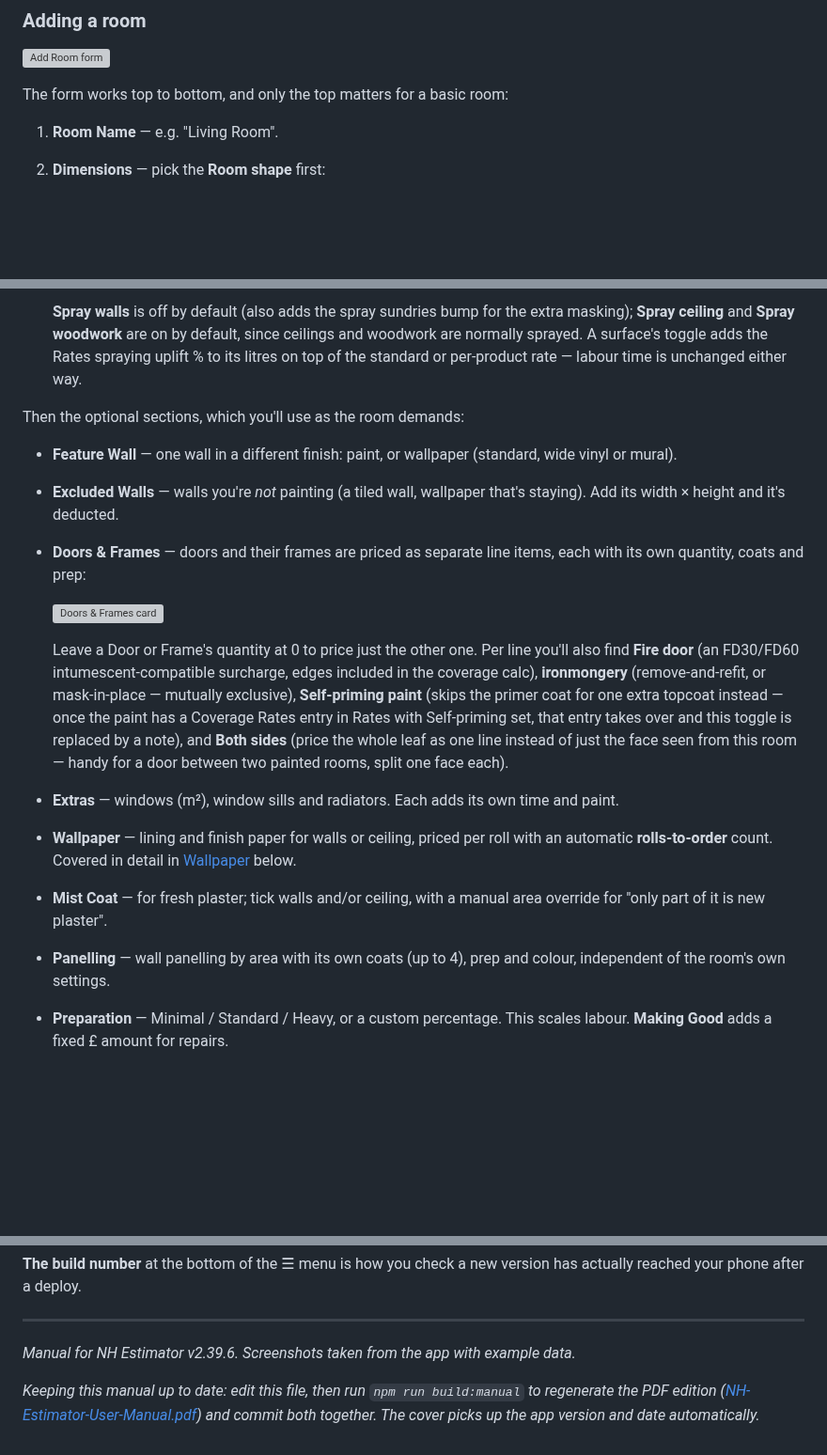
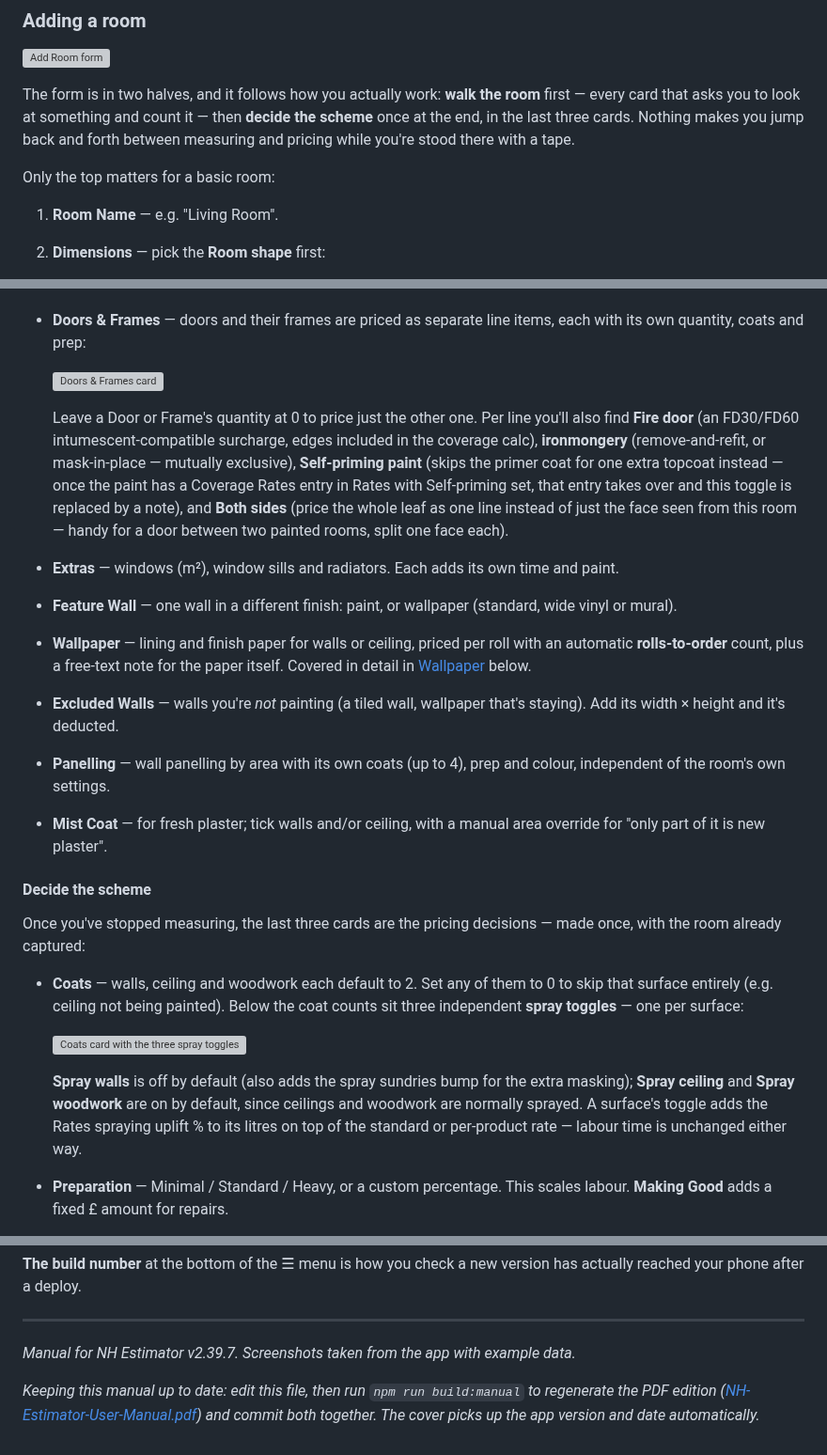
Before and after one commit to nickyhawkins/nh-estimator, a Markdown page: docs/user-manual/README.md, 3 parts joined by grey strips. Shown at 94% size. Rendered like a GitHub page; blank space fills up the shorter version; grey boxes are pictures that could not be loaded.

Commit message:
Room form: walk-the-room order, plus a wallpaper pattern/product note
The room form interleaved measuring cards with pricing decisions, so
filling it in on site meant switching between counting things and
choosing the scheme several times over. It is now two phases:

  Walk the room  Dimensions, Bay/Alcove/Dormer, Doors & Frames, Extras,
                 Feature Wall, Wallpaper, Excluded Walls, Panelling,
                 Mist Coat
  Decide scheme  Coats, Preparation, Paint & Colour

The Staircase / HSL toggle keeps its place at the top of Room Details —
it swaps the whole form, so it has to be answered first — and the HSL
geometry cards stay directly below Dimensions. This is a move of the
card <div>s only: no card contents, calculation, section id or
collapse/expand behaviour changed, and every line in the reordered
region is byte-identical.

Second change: a free-text "Pattern / product note" at the top of the
Wallpaper card, for the pattern name, supplier or anything about the
type that needs different tools — captured in the room rather than
recalled at ordering time. Personal reference only: wpNote is written
by saveRoom() and read back by editRoom(), and appears on no
client-facing path (Quote view, Xero quote, Colours), feeds no
calculation, and is not a bulk-edit field. It rides room copy for free
since duplicateRoom() deep-clones. Optional and unvalidated; empty
saves as undefined, so rooms without one match every room saved before
this release.

Verified in a browser against the shipped file: the cards render in the
specified order with the staircase cards untouched, the note is the
first row of #sec-wallpaper, and the page loads clean.

Manual updated (docs/user-manual/README.md — the two-phase walkthrough,
the note, a fresh Wallpaper screenshot and a new rolls-to-order one),
PDF rebuilt, FEATURES.md entry added, version 2.39.7.

Co-Authored-By: Claude Opus 5 <noreply@anthropic.com>
Claude-Session: https://claude.ai/code/session_011zywMYusFtu1HBR7PWSNQS

```diff
--- a/docs/user-manual/README.md
+++ b/docs/user-manual/README.md
@@ -129,7 +129,9 @@ Rooms and fitted units can also be **duplicated** — tap the ⧉ icon on their
 
 ![Add Room form](images/04-add-room.png)
 
-The form works top to bottom, and only the top matters for a basic room:
+The form is in two halves, and it follows how you actually work: **walk the room** first — every card that asks you to look at something and count it — then **decide the scheme** once at the end, in the last three cards. Nothing makes you jump back and forth between measuring and pricing while you're stood there with a tape.
+
+Only the top matters for a basic room:
 
 1. **Room Name** — e.g. "Living Room".
 2. **Dimensions** — pick the **Room shape** first:
@@ -147,19 +149,25 @@ The form works top to bottom, and only the top matters for a basic room:
 
-   **Spray walls** is off by default (also adds the spray sundries bump for the extra masking); **Spray ceiling** and **Spray woodwork** are on by default, since ceilings and woodwork are normally sprayed. A surface's toggle adds the Rates spraying uplift % to its litres on top of the standard or per-product rate — labour time is unchanged either way.
-
-Then the optional sections, which you'll use as the room demands:
-
-- **Feature Wall** — one wall in a different finish: paint, or wallpaper (standard, wide vinyl or mural).
-- **Excluded Walls** — walls you're *not* painting (a tiled wall, wallpaper that's staying). Add its width × height and it's deducted.
 - **Doors & Frames** — doors and their frames are priced as separate line items, each with its own quantity, coats and prep:
 
   ![Doors & Frames card](images/04d-doors-frames.png)
 
   Leave a Door or Frame's quantity at 0 to price just the other one. Per line you'll also find **Fire door** (an FD30/FD60 intumescent-compatible surcharge, edges included in the coverage calc), **ironmongery** (remove-and-refit, or mask-in-place — mutually exclusive), **Self-priming paint** (skips the primer coat for one extra topcoat instead — once the paint has a Coverage Rates entry in Rates with Self-priming set, that entry takes over and this toggle is replaced by a note), and **Both sides** (price the whole leaf as one line instead of just the face seen from this room — handy for a door between two painted rooms, split one face each).
 - **Extras** — windows (m²), window sills and radiators. Each adds its own time and paint.
-- **Wallpaper** — lining and finish paper for walls or ceiling, priced per roll with an automatic **rolls-to-order** count. Covered in detail in [Wallpaper](#wallpaper--rolls-to-order) below.
+- **Feature Wall** — one wall in a different finish: paint, or wallpaper (standard, wide vinyl or mural).
+- **Wallpaper** — lining and finish paper for walls or ceiling, priced per roll with an automatic **rolls-to-order** count, plus a free-text note for the paper itself. Covered in detail in [Wallpaper](#wallpaper--rolls-to-order) below.
+- **Excluded Walls** — walls you're *not* painting (a tiled wall, wallpaper that's staying). Add its width × height and it's deducted.
+- **Panelling** — wall panelling by area with its own coats (up to 4), prep and colour, independent of the room's own settings.
 - **Mist Coat** — for fresh plaster; tick walls and/or ceiling, with a manual area override for "only part of it is new plaster".
-- **Panelling** — wall panelling by area with its own coats (up to 4), prep and colour, independent of the room's own settings.
+
+#### Decide the scheme
+
+Once you've stopped measuring, the last three cards are the pricing decisions — made once, with the room already captured:
+
+- **Coats** — walls, ceiling and woodwork each default to 2. Set any of them to 0 to skip that surface entirely (e.g. ceiling not being painted). Below the coat counts sit three independent **spray toggles** — one per surface:
+
+  ![Coats card with the three spray toggles](images/04c-coats-spray.png)
+
+  **Spray walls** is off by default (also adds the spray sundries bump for the extra masking); **Spray ceiling** and **Spray woodwork** are on by default, since ceilings and woodwork are normally sprayed. A surface's toggle adds the Rates spraying uplift % to its litres on top of the standard or per-product rate — labour time is unchanged either way.
 - **Preparation** — Minimal / Standard / Heavy, or a custom percentage. This scales labour. **Making Good** adds a fixed £ amount for repairs.
 - **Paint & Colour** — each surface takes your default product from Settings; override the product, colour band or colour here when a room is different.
 
@@ -526,6 +537,6 @@ Settings → **Backup**:
 
 ---
 
-*Manual for NH Estimator v2.39.6. Screenshots taken from the app with example data.*
+*Manual for NH Estimator v2.39.7. Screenshots taken from the app with example data.*
 
 *Keeping this manual up to date: edit this file, then run `npm run build:manual` to regenerate the PDF edition ([NH-Estimator-User-Manual.pdf](NH-Estimator-User-Manual.pdf)) and commit both together. The cover picks up the app version and date automatically.*
```
Also changed, not shown: other parts of docs/user-manual/README.md (+5 -2 lines), FEATURES.md (+3 -1 lines), docs/user-manual/images/13-wallpaper.png, docs/user-manual/images/13b-wallpaper-rolls.png (added), 3 other files.
